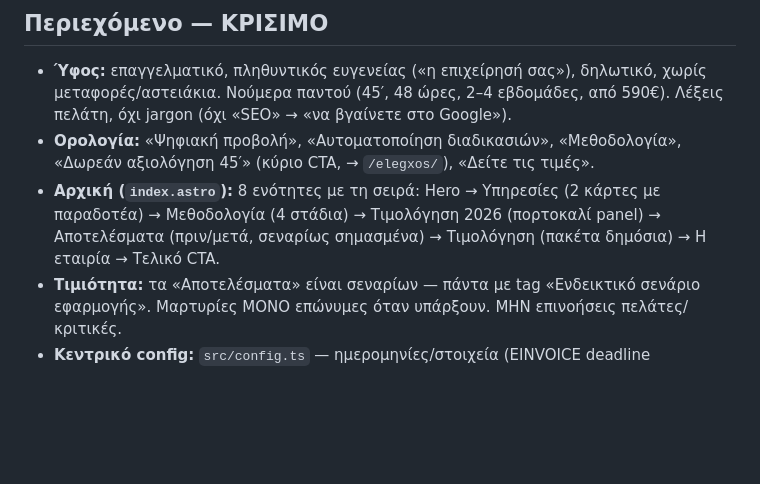
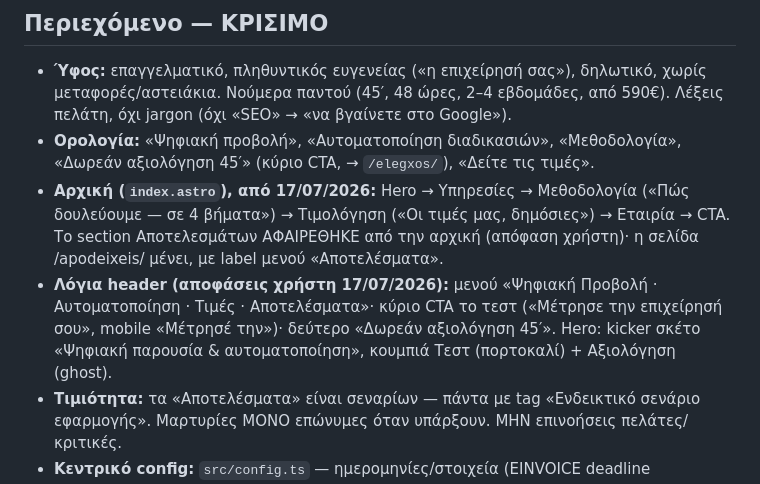
Before and after one commit to panosbusiness1356/pisma, a Markdown page: HANDOFF.md, the part around the change. Drawn GitHub-style; blank space fills up the shorter version.

Commit message:
HANDOFF: αποφάσεις κειμένων header/αρχικής
Co-Authored-By: Claude Fable 5 <noreply@anthropic.com>

```diff
--- a/HANDOFF.md
+++ b/HANDOFF.md
@@ -75,9 +75,14 @@ googly μάτια που ακολουθούν τον κέρσορα, blink, 2 σ
   Λέξεις πελάτη, όχι jargon (όχι «SEO» → «να βγαίνετε στο Google»).
 - **Ορολογία:** «Ψηφιακή προβολή», «Αυτοματοποίηση διαδικασιών», «Μεθοδολογία»,
   «Δωρεάν αξιολόγηση 45′» (κύριο CTA, → `/elegxos/`), «Δείτε τις τιμές».
-- **Αρχική (`index.astro`):** 8 ενότητες με τη σειρά: Hero → Υπηρεσίες (2 κάρτες με
-  παραδοτέα) → Μεθοδολογία (4 στάδια) → Τιμολόγηση 2026 (πορτοκαλί panel) → Αποτελέσματα
-  (πριν/μετά, σεναρίως σημασμένα) → Τιμολόγηση (πακέτα δημόσια) → Η εταιρία → Τελικό CTA.
+- **Αρχική (`index.astro`), από 17/07/2026:** Hero → Υπηρεσίες → Μεθοδολογία («Πώς
+  δουλεύουμε — σε 4 βήματα») → Τιμολόγηση («Οι τιμές μας, δημόσιες») → Εταιρία → CTA.
+  Το section Αποτελεσμάτων ΑΦΑΙΡΕΘΗΚΕ από την αρχική (απόφαση χρήστη)· η σελίδα
+  /apodeixeis/ μένει, με label μενού «Αποτελέσματα».
+- **Λόγια header (αποφάσεις χρήστη 17/07/2026):** μενού «Ψηφιακή Προβολή · Αυτοματοποίηση
+  · Τιμές · Αποτελέσματα»· κύριο CTA το τεστ («Μέτρησε την επιχείρησή σου», mobile
+  «Μέτρησέ την»)· δεύτερο «Δωρεάν αξιολόγηση 45′». Hero: kicker σκέτο «Ψηφιακή παρουσία
+  & αυτοματοποίηση», κουμπιά Τεστ (πορτοκαλί) + Αξιολόγηση (ghost).
 - **Τιμιότητα:** τα «Αποτελέσματα» είναι σεναρίων — πάντα με tag «Ενδεικτικό σενάριο
   εφαρμογής». Μαρτυρίες ΜΟΝΟ επώνυμες όταν υπάρξουν. ΜΗΝ επινοήσεις πελάτες/κριτικές.
 - **Κεντρικό config:** `src/config.ts` — ημερομηνίες/στοιχεία (EINVOICE deadline
```
